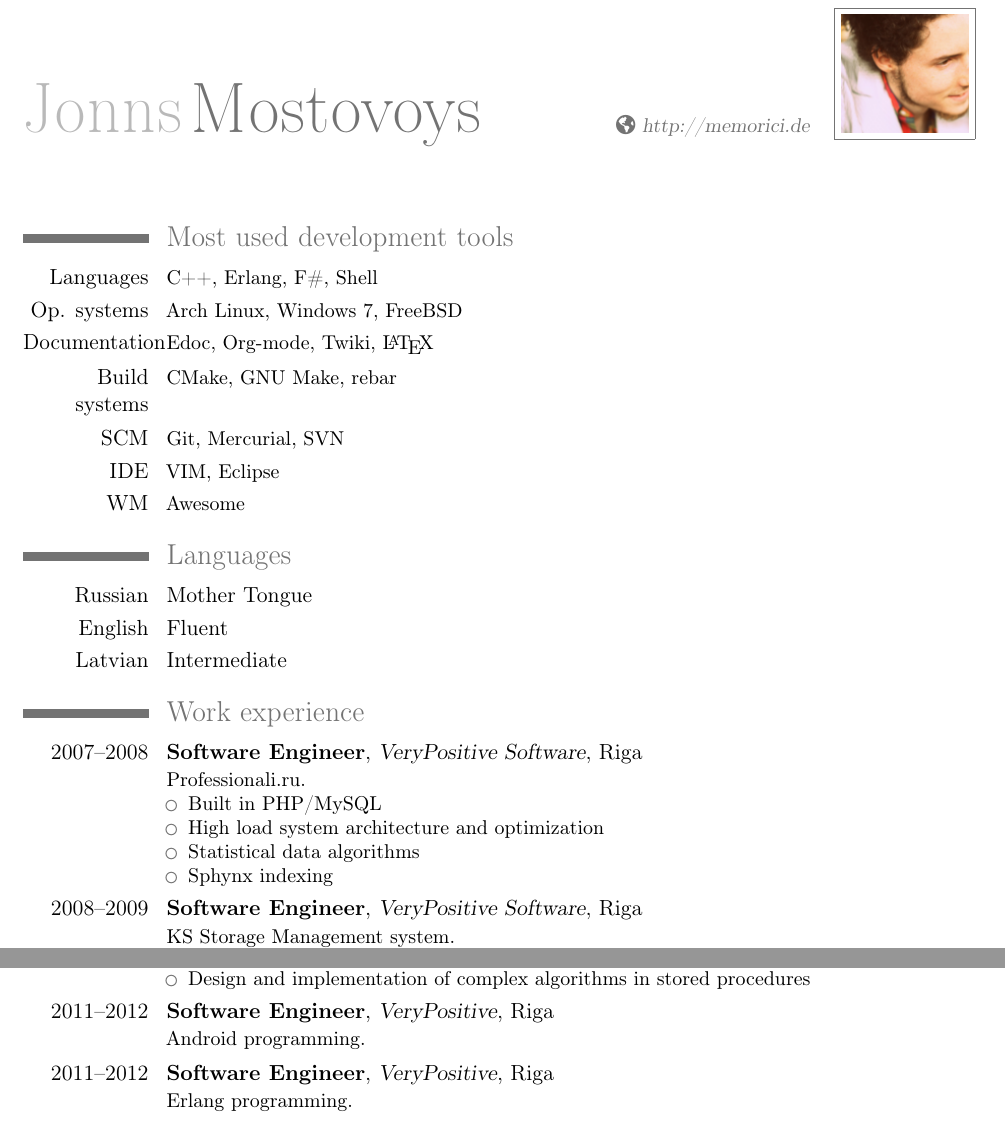
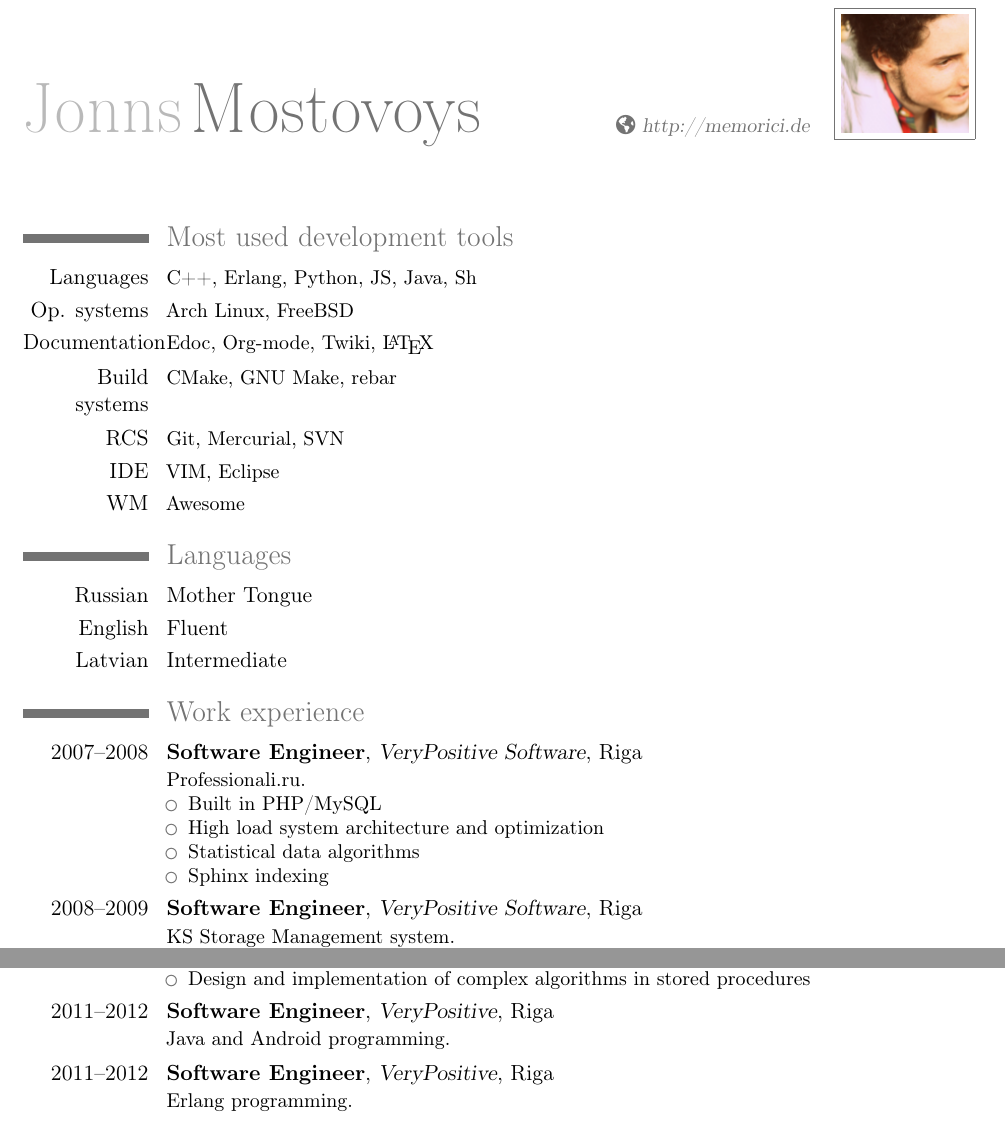
Before and after one commit to manpages/curriculum-vitae, a LaTeX CV (cv.tex): two parts of page 1 of 2, joined at a grey line, cut so that both start at the same text. Compiled offline with pdfLaTeX.

Commit message:
Some updates

```diff
--- a/cv.tex
+++ b/cv.tex
@@ -8,42 +8,31 @@
 
 \AtBeginDocument{\recomputelengths}
 
-%%
-%% personal data
-%%
 \firstname{Jonns}
 \familyname{Mostovoys}
 
-%\mobile{+37529-1822764}
 \homepage{http://memorici.de}
 \photo[64pt]{jm.png}
 
-% to show numerical labels in the bibliography; only useful if you make citations in your resume
 \makeatletter
 \renewcommand*{\bibliographyitemlabel}{\@biblabel{\arabic{enumiv}}}
 \makeatother
 
-% bibliography with mutiple entries
-%\usepackage{multibib}
-%\newcites{book,misc}{{Books},{Others}}
-
-%\nopagenumbers{} % uncomment to suppress automatic page numbering for CVs longer than one page
 %----------------------------------------------------------------------------------
 
 \begin{document}
 \maketitle
 
 \section{Most used development tools}
-\cvcomputer{Languages}{C++, Erlang, F\#, Shell}{}{}
-\cvcomputer{Op. systems}{Arch Linux, Windows 7, FreeBSD}{}{}
+\cvcomputer{Languages}{C++, Erlang, Python, JS, Java, Sh}{}{}
+\cvcomputer{Op. systems}{Arch Linux, FreeBSD}{}{}
 \cvcomputer{Documentation}{Edoc, Org-mode, Twiki, \LaTeX}{}{}
 \cvcomputer{Build systems}{CMake, GNU Make, rebar}{}{}
-\cvcomputer{SCM}{Git, Mercurial, SVN}{}{}
+\cvcomputer{RCS}{Git, Mercurial, SVN}{}{}
 \cvcomputer{IDE}{VIM, Eclipse}{}{}
 \cvcomputer{WM}{Awesome}{}{}
 
 \section{Languages}
-%\cvlanguage{Russian}{Excellent}{}
 \cvlanguage{Russian}{Mother Tongue}{}
 \cvlanguage{English}{Fluent}{}
 \cvlanguage{Latvian}{Intermediate}{}
@@ -55,7 +44,7 @@
 \item Built in PHP/MySQL
 \item High load system architecture and optimization
 \item Statistical data algorithms
-\item Sphynx indexing
+\item Sphinx indexing
 \end{itemize}}
 
 \cventry{2008--2009}{Software Engineer}{VeryPositive Software}{Riga}{}{KS Storage Management system.{}%
@@ -72,7 +61,7 @@
 \item Design and implementation of complex algorithms in stored procedures
 \end{itemize}}
 
-\cventry{2011--2012}{Software Engineer}{VeryPositive}{Riga}{}{Android programming.}
+\cventry{2011--2012}{Software Engineer}{VeryPositive}{Riga}{}{Java and Android programming.}
 \cventry{2011--2012}{Software Engineer}{VeryPositive}{Riga}{}{Erlang programming.}
 
 \section{Recent individual projects (2012)}
```
Also changed, not shown: README.md, cv.pdf.
